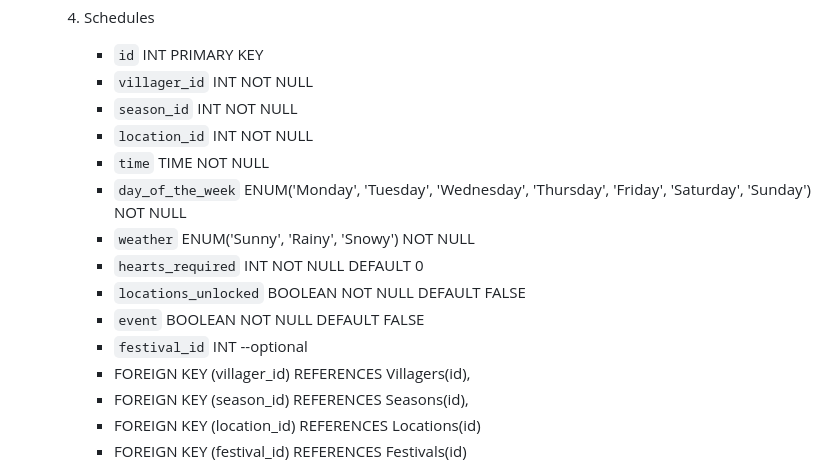
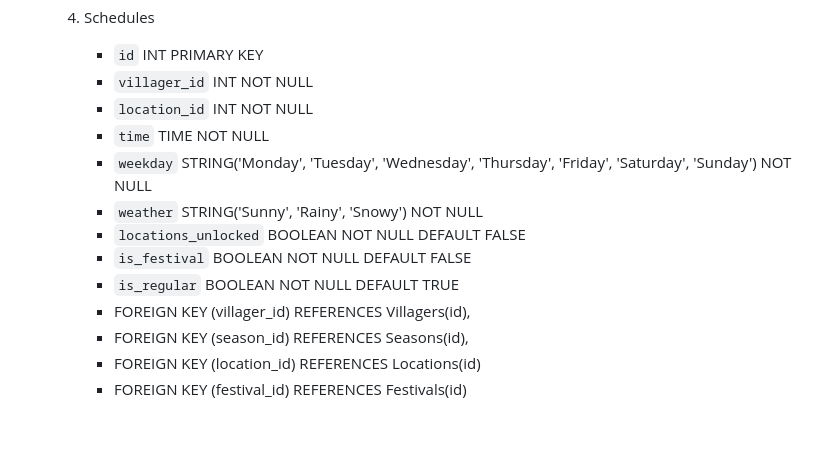
Before and after one commit to c-rose-g/Stardew-villager-query, a Markdown page: sandbox.md, the part around the change. Rendered like a GitHub page; blank space fills up the shorter version.

Commit message:
Update database schema

```diff
--- a/sandbox.md
+++ b/sandbox.md
@@ -38,15 +38,15 @@
    4. Schedules
       - `id` INT PRIMARY KEY
       - `villager_id` INT NOT NULL
-      - `season_id` INT NOT NULL
       - `location_id` INT NOT NULL
       - `time` TIME NOT NULL
-      - `day_of_the_week` ENUM('Monday', 'Tuesday', 'Wednesday', 'Thursday', 'Friday', 'Saturday', 'Sunday') NOT NULL
-      - `weather` ENUM('Sunny', 'Rainy', 'Snowy') NOT NULL
-      - `hearts_required` INT NOT NULL DEFAULT 0
+      - `weekday` STRING('Monday', 'Tuesday', 'Wednesday', 'Thursday', 'Friday', 'Saturday', 'Sunday') NOT NULL
+      - `weather` STRING('Sunny', 'Rainy', 'Snowy') NOT NULL
+      <!-- - `hearts_required` INT NOT NULL DEFAULT 0 -->
       - `locations_unlocked` BOOLEAN NOT NULL DEFAULT FALSE
-      - `event` BOOLEAN NOT NULL DEFAULT FALSE
-      - `festival_id` INT --optional
+      <!-- - `schedule_type` STRING('regular', 'festival') DEFAULT 'regular', -->
+      - `is_festival` BOOLEAN NOT NULL DEFAULT FALSE
+      - `is_regular` BOOLEAN NOT NULL DEFAULT TRUE
       - FOREIGN KEY (villager_id) REFERENCES Villagers(id),
       - FOREIGN KEY (season_id) REFERENCES Seasons(id),
       - FOREIGN KEY (location_id) REFERENCES Locations(id)
```
